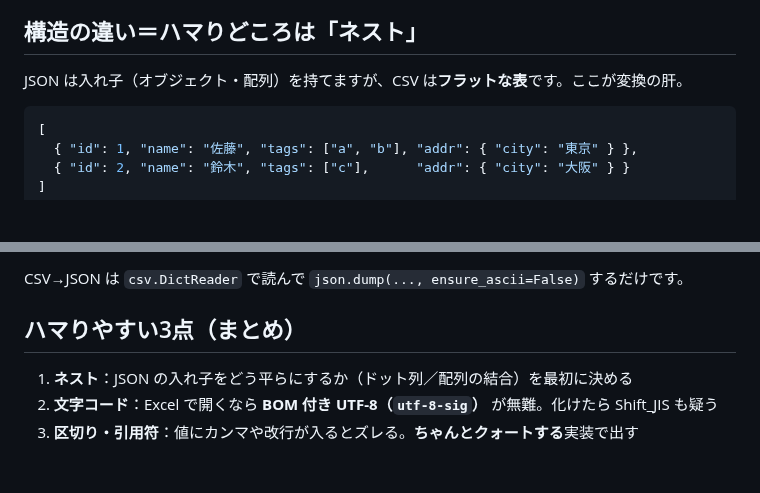
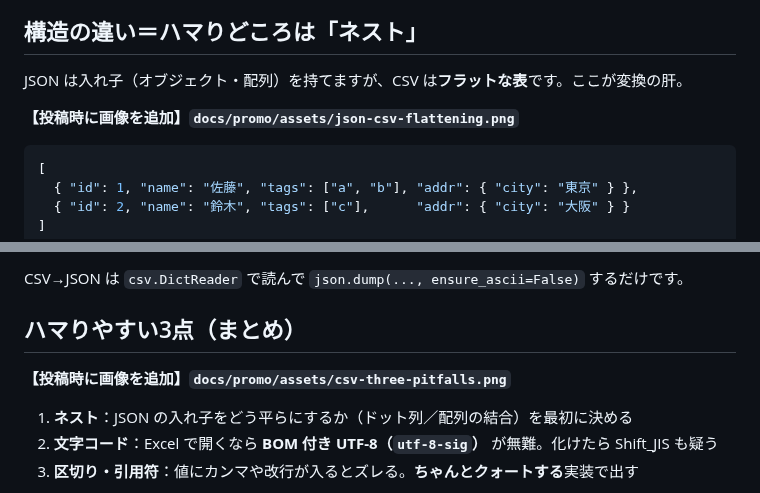
Before and after one commit to kosuda0104-max/ai-image-tools, a Markdown page: docs/promo/json-csv-article-qiita.md, 2 parts joined by grey strips. Drawn GitHub-style; blank space fills up the shorter version.

Commit message:
Prepare illustrated JSON and CSV Qiita article

````diff
--- a/docs/promo/json-csv-article-qiita.md
+++ b/docs/promo/json-csv-article-qiita.md
@@ -20,6 +20,8 @@
 ## 構造の違い＝ハマりどころは「ネスト」
 
 JSON は入れ子（オブジェクト・配列）を持てますが、CSV は**フラットな表**です。ここが変換の肝。
+
+**【投稿時に画像を追加】`docs/promo/assets/json-csv-flattening.png`**
 
 ```json
 [
@@ -97,6 +99,8 @@ CSV→JSON は `csv.DictReader` で読んで `json.dump(..., ensure_ascii=False)
 
 ## ハマりやすい3点（まとめ）
 
+**【投稿時に画像を追加】`docs/promo/assets/csv-three-pitfalls.png`**
+
 1. **ネスト**：JSON の入れ子をどう平らにするか（ドット列／配列の結合）を最初に決める
 2. **文字コード**：Excel で開くなら **BOM 付き UTF-8（`utf-8-sig`）** が無難。化けたら Shift_JIS も疑う
 3. **区切り・引用符**：値にカンマや改行が入るとズレる。**ちゃんとクォートする**実装で出す
````
Also changed, not shown: docs/index-request-secretary.md (+2 -1 lines), docs/promo/publish-queue-2026-07-14.md (+1 -0 lines), docs/promo/assets/csv-three-pitfalls.png (added), docs/promo/assets/json-csv-flattening.png (added), 2 other files.
